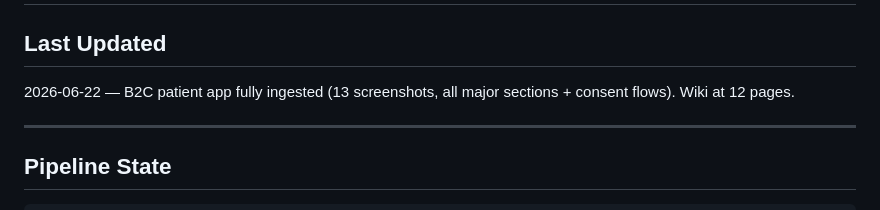
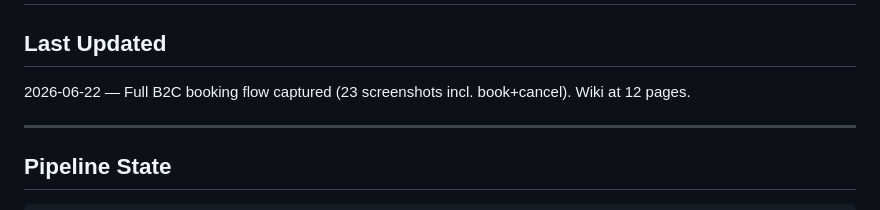
Before and after one commit to uack/doctolib, a Markdown page: wiki/hot.md, the part around the change. Drawn GitHub-style.

Commit message:
wiki: auto-commit 2026-06-22 17:02

```diff
--- a/wiki/hot.md
+++ b/wiki/hot.md
@@ -12,7 +12,7 @@ tags:
 # Hot Cache
 
 ## Last Updated
-2026-06-22 — B2C patient app fully ingested (13 screenshots, all major sections + consent flows). Wiki at 12 pages.
+2026-06-22 — Full B2C booking flow captured (23 screenshots incl. book+cancel). Wiki at 12 pages.
 
 ---
 
```
